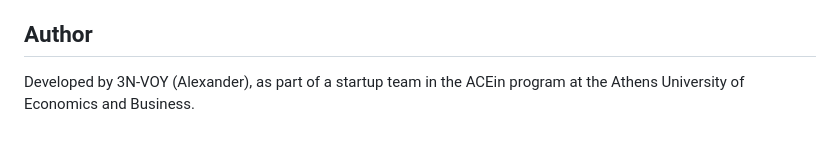
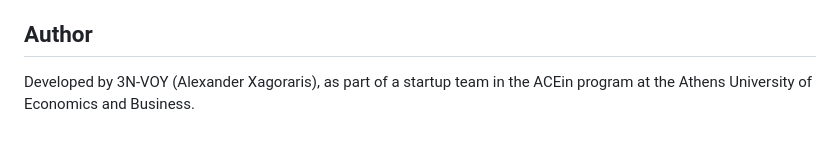
Before and after one commit to 3N-VOY/aifitness, a Markdown page: README.md, the part around the change. Drawn GitHub-style.

```diff
--- a/README.md
+++ b/README.md
@@ -92,4 +92,4 @@ Integrate additional feedback mechanisms (e.g., detailed form correction tips).
 Deploy to a cloud platform for public access.
 
 ## Author
-Developed by 3N-VOY (Alexander), as part of a startup team in the ACEin program at the Athens University of Economics and Business.
+Developed by 3N-VOY (Alexander Xagoraris), as part of a startup team in the ACEin program at the Athens University of Economics and Business.
```
